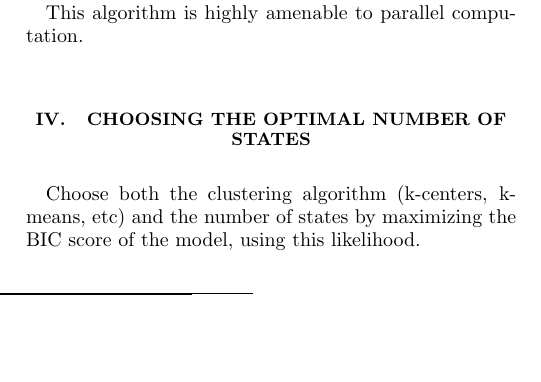
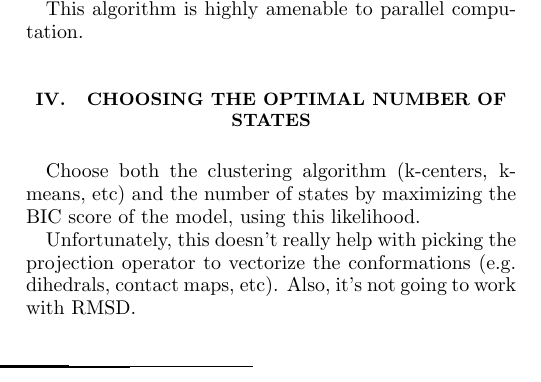
Before and after one commit to rmcgibbo/opt-k, a LaTeX paper (paper/paper.tex): part of one column of page 2 of 2, cut so that both start at the same text, the shorter picture padded with empty space. Compiled offline with pdfLaTeX.

Commit message:
added sentence about RMSD

```diff
--- a/paper/paper.tex
+++ b/paper/paper.tex
@@ -134,5 +134,9 @@ Choose both the clustering algorithm (k-centers, k-means, etc) and the
 number of states by maximizing the BIC score of the model, using this
 likelihood.
 
+Unfortunately, this doesn't really help with picking the projection operator
+to vectorize the conformations (e.g. dihedrals, contact maps, etc). Also,
+it's not going to work with RMSD.
+
 \bibliography{bibliography}
 \end{document}
```
Also changed, not shown: paper/README.md.
